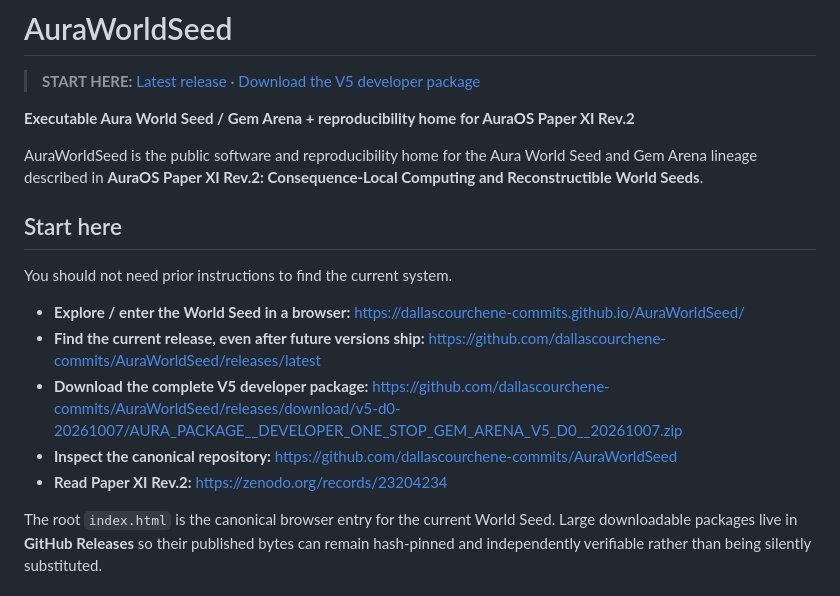
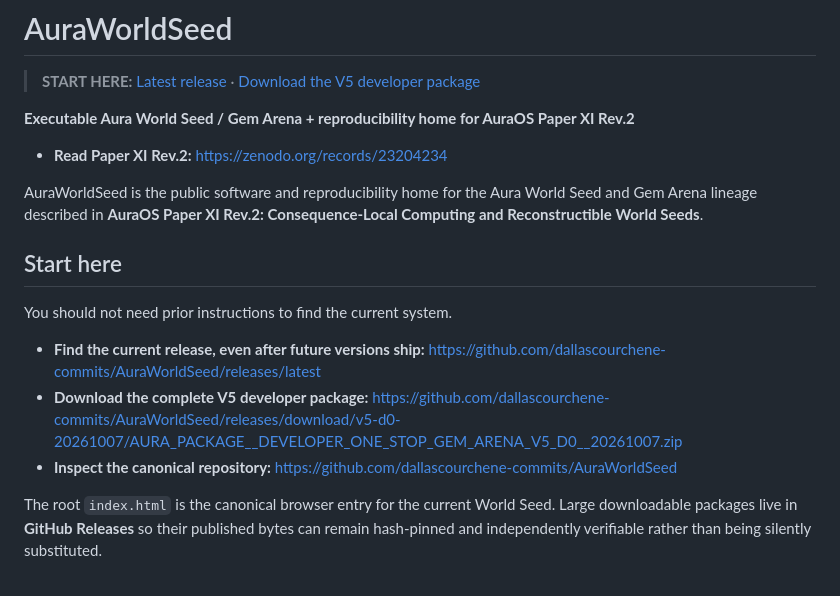
Before and after one commit to dallascourchene-commits/AuraWorldSeed, a Markdown page: README.md, the part around the change. Drawn GitHub-style.

```diff
--- a/README.md
+++ b/README.md
@@ -3,6 +3,8 @@
 > **START HERE:** [Latest release](https://github.com/dallascourchene-commits/AuraWorldSeed/releases/latest) · [Download the V5 developer package](https://github.com/dallascourchene-commits/AuraWorldSeed/releases/download/v5-d0-20261007/AURA_PACKAGE__DEVELOPER_ONE_STOP_GEM_ARENA_V5_D0__20261007.zip)
 
 **Executable Aura World Seed / Gem Arena + reproducibility home for AuraOS Paper XI Rev.2**
+
+- **Read Paper XI Rev.2:** https://zenodo.org/records/23204234
 
 AuraWorldSeed is the public software and reproducibility home for the Aura World Seed and Gem Arena lineage described in **AuraOS Paper XI Rev.2: Consequence-Local Computing and Reconstructible World Seeds**.
 
@@ -10,11 +12,9 @@ AuraWorldSeed is the public software and reproducibility home for the Aura World
 
 You should not need prior instructions to find the current system.
 
-- **Explore / enter the World Seed in a browser:** https://dallascourchene-commits.github.io/AuraWorldSeed/
 - **Find the current release, even after future versions ship:** https://github.com/dallascourchene-commits/AuraWorldSeed/releases/latest
 - **Download the complete V5 developer package:** https://github.com/dallascourchene-commits/AuraWorldSeed/releases/download/v5-d0-20261007/AURA_PACKAGE__DEVELOPER_ONE_STOP_GEM_ARENA_V5_D0__20261007.zip
 - **Inspect the canonical repository:** https://github.com/dallascourchene-commits/AuraWorldSeed
-- **Read Paper XI Rev.2:** https://zenodo.org/records/23204234
 
 The root `index.html` is the canonical browser entry for the current World Seed. Large downloadable packages live in **GitHub Releases** so their published bytes can remain hash-pinned and independently verifiable rather than being silently substituted.
 
```
